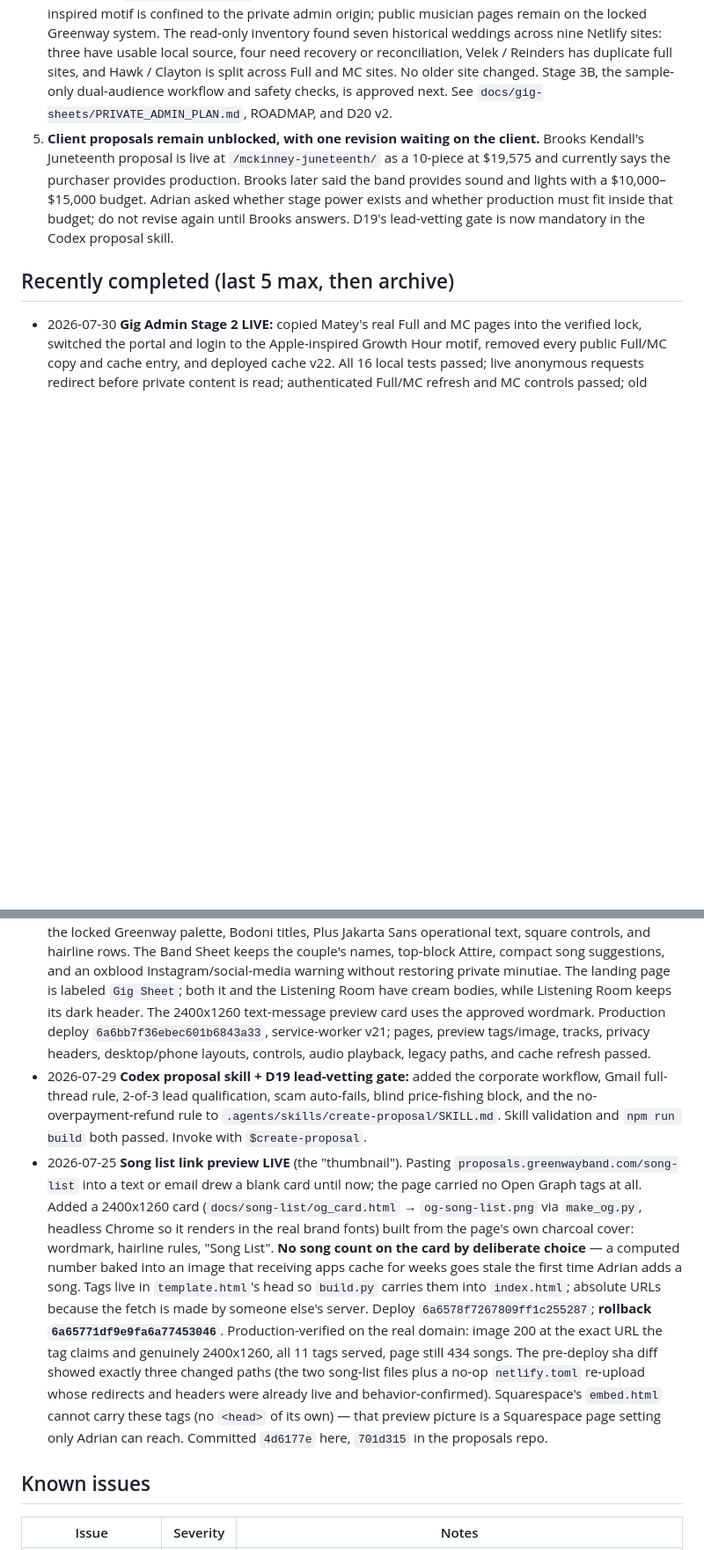
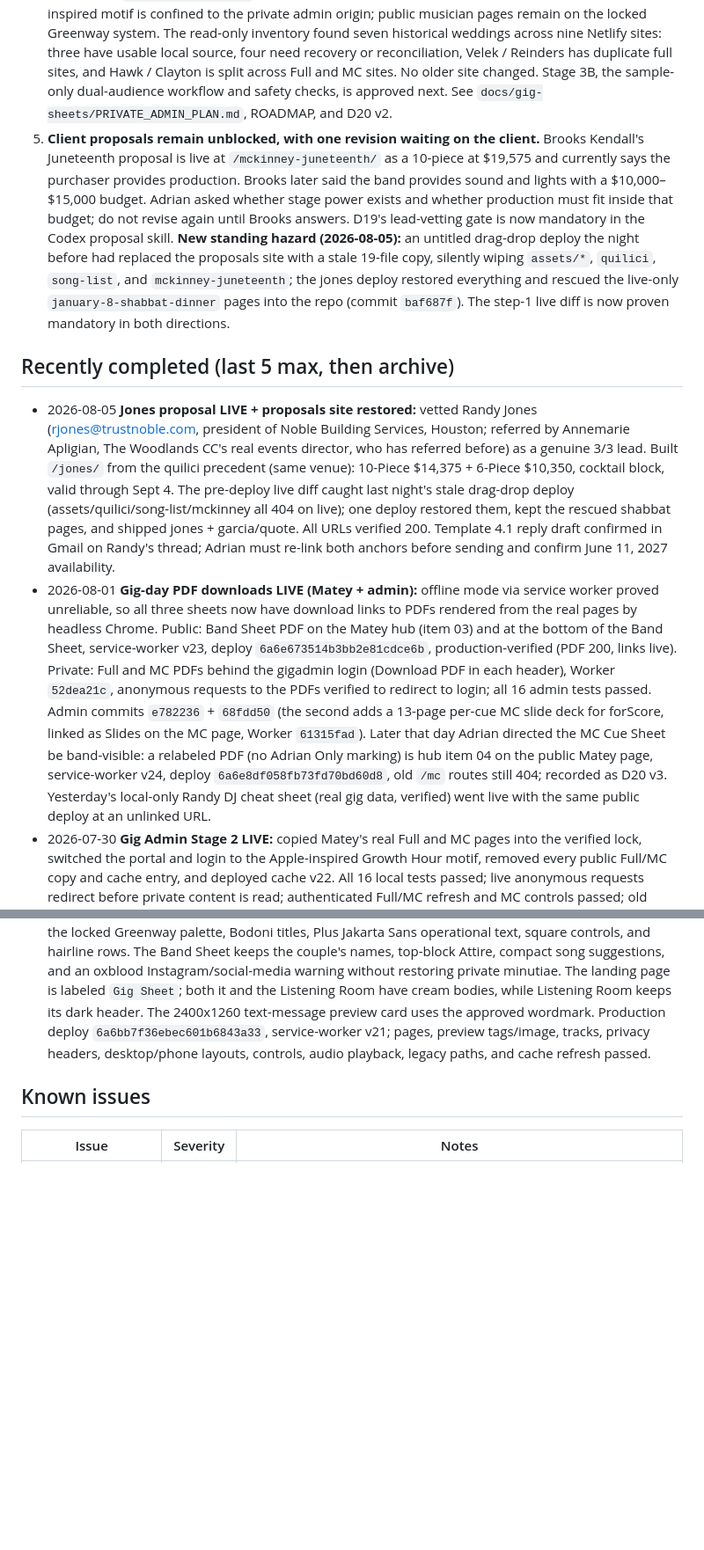
Before and after one commit to adriangreenway/greenway-website, a Markdown page: docs/CURRENT_STATE.md, 2 parts joined by grey strips. Shown at 88% size. Drawn GitHub-style; blank space fills up the shorter version.

```diff
--- a/docs/CURRENT_STATE.md
+++ b/docs/CURRENT_STATE.md
@@ -18,15 +18,14 @@ Working tree on branch `docs/build-context`, ahead of `origin` and never pushed:
    **2026-07-03, same day: Adrian said "go" on Gate 3, then reconsidered before anything was touched in Squarespace (nothing was actually changed there — Claude has no Squarespace access).** He wants nothing live on greenwayband.com until BOTH this website's build and the separate Growth Hour app are entirely finished, not just at a milestone. Reason: a past form went live early and lost real submissions. See `docs/DECISIONS.md` D13 (controlling) and the memory note `greenway_golive_hold`. **Do not propose or execute Gate 3 again until Adrian says both builds are done.**
 3. **Adrian Michael EPK (Boston) is LIVE and complete.** `https://epk.greenwayband.com/` is its own Netlify site and production-verified. It remains `noindex`; lifting that search-engine block is Adrian's only open decision on this track.
 4. **Gig sheets: Matey is LIVE and sendable; admin Stages 1-2 are LIVE and verified; Stage 3A is COMPLETE.** `https://gigadmin.greenwayband.com/` protects Matey's Full and MC pages behind the Adrian-only `Greenway Gig Admin` login saved in 1Password and a signed 12-hour session. The Apple-inspired motif is confined to the private admin origin; public musician pages remain on the locked Greenway system. The read-only inventory found seven historical weddings across nine Netlify sites: three have usable local source, four need recovery or reconciliation, Velek / Reinders has duplicate full sites, and Hawk / Clayton is split across Full and MC sites. No older site changed. Stage 3B, the sample-only dual-audience workflow and safety checks, is approved next. See `docs/gig-sheets/PRIVATE_ADMIN_PLAN.md`, ROADMAP, and D20 v2.
-5. **Client proposals remain unblocked, with one revision waiting on the client.** Brooks Kendall's Juneteenth proposal is live at `/mckinney-juneteenth/` as a 10-piece at $19,575 and currently says the purchaser provides production. Brooks later said the band provides sound and lights with a $10,000–$15,000 budget. Adrian asked whether stage power exists and whether production must fit inside that budget; do not revise again until Brooks answers. D19's lead-vetting gate is now mandatory in the Codex proposal skill.
+5. **Client proposals remain unblocked, with one revision waiting on the client.** Brooks Kendall's Juneteenth proposal is live at `/mckinney-juneteenth/` as a 10-piece at $19,575 and currently says the purchaser provides production. Brooks later said the band provides sound and lights with a $10,000–$15,000 budget. Adrian asked whether stage power exists and whether production must fit inside that budget; do not revise again until Brooks answers. D19's lead-vetting gate is now mandatory in the Codex proposal skill. **New standing hazard (2026-08-05):** an untitled drag-drop deploy the night before had replaced the proposals site with a stale 19-file copy, silently wiping `assets/*`, `quilici`, `song-list`, and `mckinney-juneteenth`; the jones deploy restored everything and rescued the live-only `january-8-shabbat-dinner` pages into the repo (commit `baf687f`). The step-1 live diff is now proven mandatory in both directions.
 
 ## Recently completed (last 5 max, then archive)
+- 2026-08-05 **Jones proposal LIVE + proposals site restored:** vetted Randy Jones (rjones@trustnoble.com, president of Noble Building Services, Houston; referred by Annemarie Apligian, The Woodlands CC's real events director, who has referred before) as a genuine 3/3 lead. Built `/jones/` from the quilici precedent (same venue): 10-Piece $14,375 + 6-Piece $10,350, cocktail block, valid through Sept 4. The pre-deploy live diff caught last night's stale drag-drop deploy (assets/quilici/song-list/mckinney all 404 on live); one deploy restored them, kept the rescued shabbat pages, and shipped jones + garcia/quote. All URLs verified 200. Template 4.1 reply draft confirmed in Gmail on Randy's thread; Adrian must re-link both anchors before sending and confirm June 11, 2027 availability.
+- 2026-08-01 **Gig-day PDF downloads LIVE (Matey + admin):** offline mode via service worker proved unreliable, so all three sheets now have download links to PDFs rendered from the real pages by headless Chrome. Public: Band Sheet PDF on the Matey hub (item 03) and at the bottom of the Band Sheet, service-worker v23, deploy `6a6e673514b3bb2e81cdce6b`, production-verified (PDF 200, links live). Private: Full and MC PDFs behind the gigadmin login (Download PDF in each header), Worker `52dea21c`, anonymous requests to the PDFs verified to redirect to login; all 16 admin tests passed. Admin commits `e782236` + `68fdd50` (the second adds a 13-page per-cue MC slide deck for forScore, linked as Slides on the MC page, Worker `61315fad`). Later that day Adrian directed the MC Cue Sheet be band-visible: a relabeled PDF (no Adrian Only marking) is hub item 04 on the public Matey page, service-worker v24, deploy `6a6e8df058fb73fd70bd60d8`, old `/mc` routes still 404; recorded as D20 v3. Yesterday's local-only Randy DJ cheat sheet (real gig data, verified) went live with the same public deploy at an unlinked URL.
 - 2026-07-30 **Gig Admin Stage 2 LIVE:** copied Matey's real Full and MC pages into the verified lock, switched the portal and login to the Apple-inspired Growth Hour motif, removed every public Full/MC copy and cache entry, and deployed cache v22. All 16 local tests passed; live anonymous requests redirect before private content is read; authenticated Full/MC refresh and MC controls passed; old public Full and MC routes return `404`; Band, Listening, and three audio tracks remain `200`. Admin commit `a123ad3`, Worker `fe4dbf64-e44b-4d45-84bd-4ade7e703e7e`, public deploy `6a6bec25536cce7c40933fe7`.
 - 2026-07-30 **Gig Admin Stage 1 LIVE:** deployed the separate sample-only `gigadmin.greenwayband.com` Worker with an Adrian-only 1Password login, signed 12-hour sessions, HTTPS enforcement, blocked origin fallbacks, private response headers, generated search, Full/MC sample routes, and immediate sign-out. All 15 local tests plus the real-host anonymous, valid-login, wrong-login, route, header, hostname, and sample-only checks passed. This security gate cleared the separate Stage 2 migration.
 - 2026-07-30 **Matey audience split + link preview + premium band-facing redesign LIVE:** matched the newest Courtney King email and production workbook, added all three practice tracks, moved Full/MC behind unlinked Adrian-only URLs, and replaced the gold/rounded band-facing treatment with the locked Greenway palette, Bodoni titles, Plus Jakarta Sans operational text, square controls, and hairline rows. The Band Sheet keeps the couple's names, top-block Attire, compact song suggestions, and an oxblood Instagram/social-media warning without restoring private minutiae. The landing page is labeled `Gig Sheet`; both it and the Listening Room have cream bodies, while Listening Room keeps its dark header. The 2400x1260 text-message preview card uses the approved wordmark. Production deploy `6a6bb7f36ebec601b6843a33`, service-worker v21; pages, preview tags/image, tracks, privacy headers, desktop/phone layouts, controls, audio playback, legacy paths, and cache refresh passed.
-- 2026-07-29 **Codex proposal skill + D19 lead-vetting gate:** added the corporate workflow, Gmail full-thread rule, 2-of-3 lead qualification, scam auto-fails, blind price-fishing block, and the no-overpayment-refund rule to `.agents/skills/create-proposal/SKILL.md`. Skill validation and `npm run build` both passed. Invoke with `$create-proposal`.
-- 2026-07-25 **Song list link preview LIVE** (the "thumbnail"). Pasting `proposals.greenwayband.com/song-list` into a text or email drew a blank card until now; the page carried no Open Graph tags at all. Added a 2400x1260 card (`docs/song-list/og_card.html` → `og-song-list.png` via `make_og.py`, headless Chrome so it renders in the real brand fonts) built from the page's own charcoal cover: wordmark, hairline rules, "Song List". **No song count on the card by deliberate choice** — a computed number baked into an image that receiving apps cache for weeks goes stale the first time Adrian adds a song. Tags live in `template.html`'s head so `build.py` carries them into `index.html`; absolute URLs because the fetch is made by someone else's server. Deploy `6a6578f7267809ff1c255287`; **rollback `6a65771df9e9fa6a77453046`**. Production-verified on the real domain: image 200 at the exact URL the tag claims and genuinely 2400x1260, all 11 tags served, page still 434 songs. The pre-deploy sha diff showed exactly three changed paths (the two song-list files plus a no-op `netlify.toml` re-upload whose redirects and headers were already live and behavior-confirmed). Squarespace's `embed.html` cannot carry these tags (no `<head>` of its own) — that preview picture is a Squarespace page setting only Adrian can reach. Committed `4d6177e` here, `701d315` in the proposals repo.
-
 ## Known issues
 | Issue | Severity | Notes |
 |---|---|---|
```
Also changed, not shown: other parts of docs/CURRENT_STATE.md (+1 -1 lines), START_HERE.md (+2 -2 lines).
